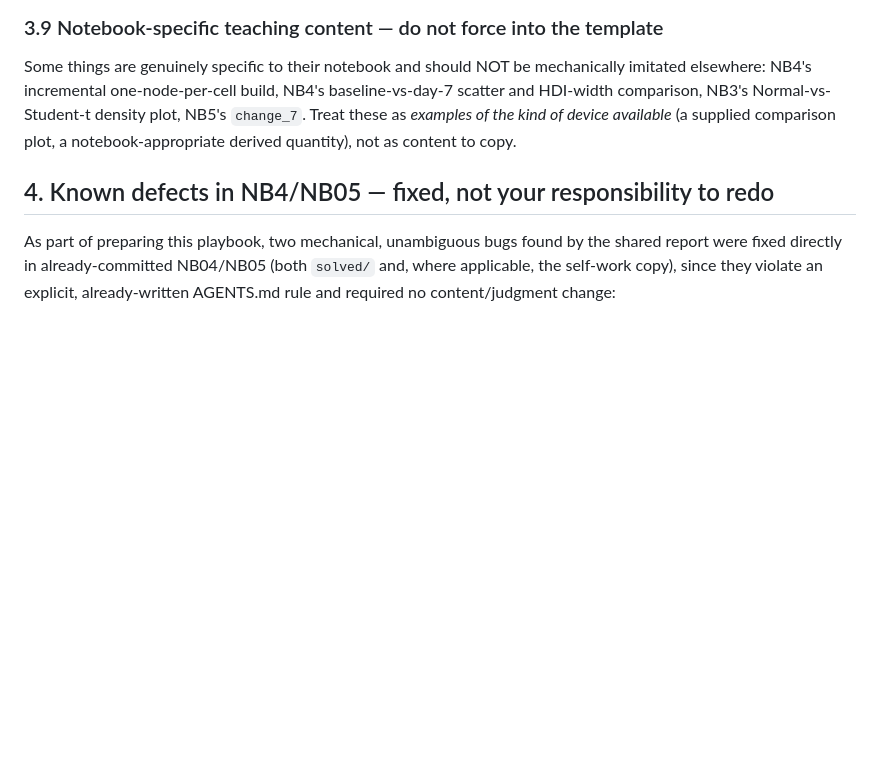
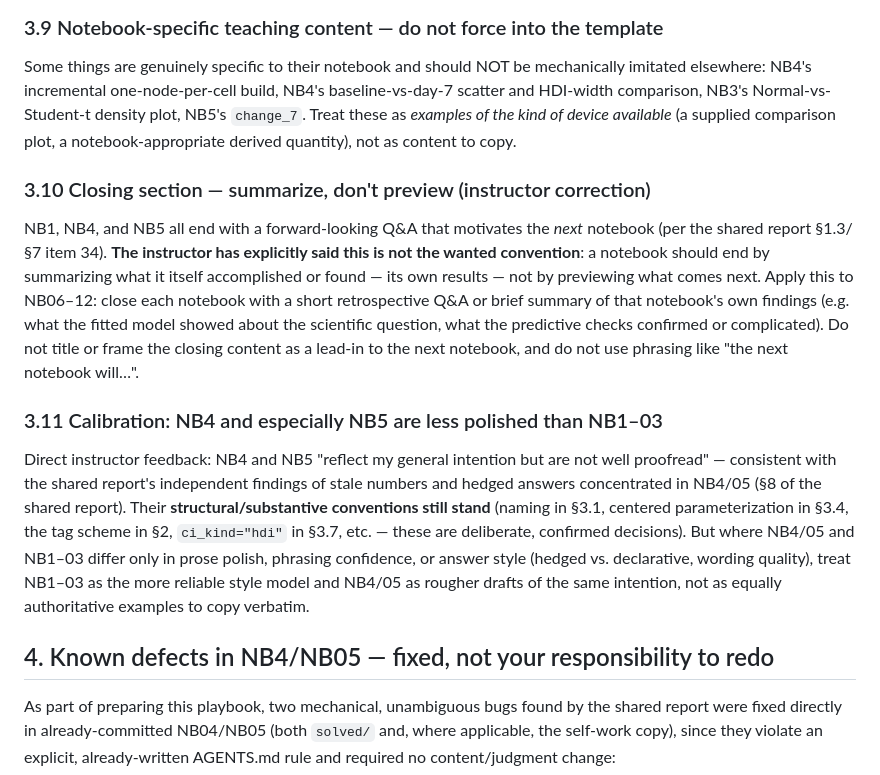
Before and after one commit to opherdonchin/BayesShortCourse, a Markdown page: sleep/REVISION_PLAYBOOK.md, the part around the change. GitHub-like rendering; blank space fills up the shorter version.

Commit message:
Fix closing-section convention per instructor feedback
The shared report observed that NB1/04/05 all end with a forward-
looking Q&A previewing the next notebook. The instructor has now said
explicitly that is not the wanted convention: a notebook should close
by summarizing its own findings, not by previewing what comes next.
Record this as playbook §3.10 (overriding that one item) and fix the
in-flight notebook 06 plan's closing section accordingly. Also record
§3.11: notebooks 4-5 are confirmed less proofread than 1-3, so weight
1-3 more heavily for prose/phrasing style where they differ, while
their structural/naming/parameterization conventions still stand.

Co-Authored-By: Claude Sonnet 5 <noreply@anthropic.com>
Claude-Session: https://claude.ai/code/session_013zNPikegArxBhXSEUDvimt

```diff
--- a/sleep/REVISION_PLAYBOOK.md
+++ b/sleep/REVISION_PLAYBOOK.md
@@ -233,6 +233,30 @@ scatter and HDI-width comparison, NB3's Normal-vs-Student-t density plot, NB5's
 `change_7`. Treat these as *examples of the kind of device available* (a supplied
 comparison plot, a notebook-appropriate derived quantity), not as content to copy.
 
+### 3.10 Closing section — summarize, don't preview (instructor correction)
+
+NB1, NB4, and NB5 all end with a forward-looking Q&A that motivates the *next*
+notebook (per the shared report §1.3/§7 item 34). **The instructor has explicitly said
+this is not the wanted convention**: a notebook should end by summarizing what it
+itself accomplished or found — its own results — not by previewing what comes next.
+Apply this to NB06–12: close each notebook with a short retrospective Q&A or brief
+summary of that notebook's own findings (e.g. what the fitted model showed about the
+scientific question, what the predictive checks confirmed or complicated). Do not
+title or frame the closing content as a lead-in to the next notebook, and do not use
+phrasing like "the next notebook will…".
+
+### 3.11 Calibration: NB4 and especially NB5 are less polished than NB1–03
+
+Direct instructor feedback: NB4 and NB5 "reflect my general intention but are not well
+proofread" — consistent with the shared report's independent findings of stale numbers
+and hedged answers concentrated in NB4/05 (§8 of the shared report). Their
+**structural/substantive conventions still stand** (naming in §3.1, centered
+parameterization in §3.4, the tag scheme in §2, `ci_kind="hdi"` in §3.7, etc. — these
+are deliberate, confirmed decisions). But where NB4/05 and NB1–03 differ only in prose
+polish, phrasing confidence, or answer style (hedged vs. declarative, wording quality),
+treat NB1–03 as the more reliable style model and NB4/05 as rougher drafts of the same
+intention, not as equally authoritative examples to copy verbatim.
+
 ## 4. Known defects in NB4/NB05 — fixed, not your responsibility to redo
 
 As part of preparing this playbook, two mechanical, unambiguous bugs found by the
```
Also changed, not shown: 1 other file.
